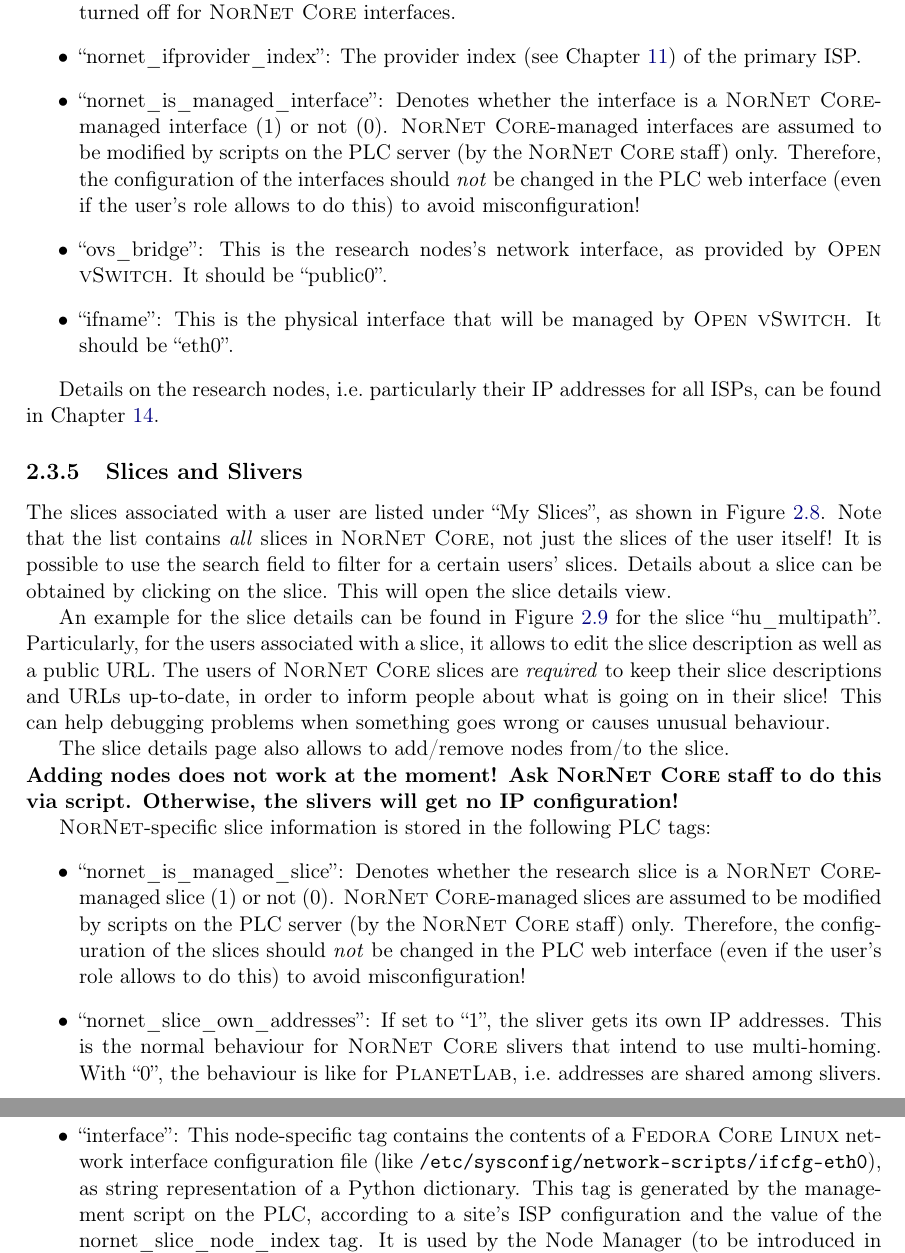
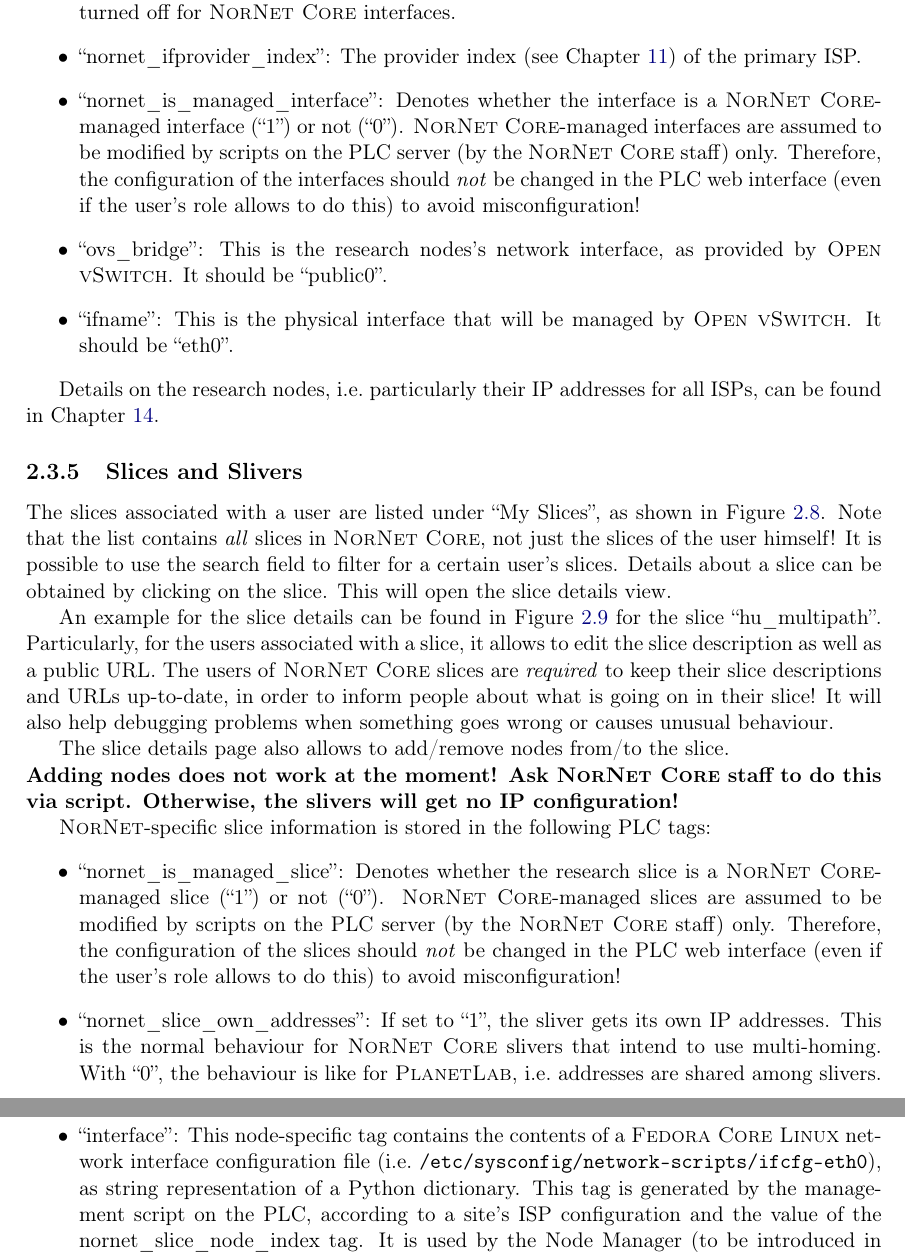
Before and after one commit to simula/nornet-handbook, a LaTeX thesis (NorNet-Core-Handbook.tex, which reads Part-UserGuide.tex): two parts of pages 49 and 52 of 162, joined at a grey line, cut so that both start at the same text. Compiled offline with pdfLaTeX.

Commit message:
Some fixes.

```diff
--- a/Part-UserGuide.tex
+++ b/Part-UserGuide.tex
@@ -729,7 +729,7 @@ The current version of the PLC web interface supports neither multi-homing nor I
 
  \item ``nornet\_ifprovider\_index''\index{nornet\_ifprovider\_index}\index{Tag!nornet\_ifprovider\_index}: The provider index (see Chapter~\ref{cha:Providers}) of the primary ISP.
 
- \item ``nornet\_is\_managed\_interface''\index{nornet\_is\_managed\_interface}\index{Tag!nornet\_is\_managed\_interface}: Denotes whether the interface is a \noun{NorNet Core}-managed interface~(1) or not~(0). \noun{NorNet Core}-managed interfaces are assumed to be modified by scripts on the PLC server (by the \noun{NorNet Core} staff) only. Therefore, the configuration of the interfaces should \emph{not} be changed in the PLC web interface (even if the user's role allows to do this) to avoid misconfiguration!
+ \item ``nornet\_is\_managed\_interface''\index{nornet\_is\_managed\_interface}\index{Tag!nornet\_is\_managed\_interface}: Denotes whether the interface is a \noun{NorNet Core}-managed interface~(``1'') or not~(``0''). \noun{NorNet Core}-managed interfaces are assumed to be modified by scripts on the PLC server (by the \noun{NorNet Core} staff) only. Therefore, the configuration of the interfaces should \emph{not} be changed in the PLC web interface (even if the user's role allows to do this) to avoid misconfiguration!
 
  \item ``ovs\_bridge''\index{ovs\_bridge}\index{Tag!ovs\_bridge}: This is the research nodes's network interface, as provided by \noun{Open vSwitch}\index{Open vSwitch}. It should be ``public0''.
 
@@ -767,9 +767,9 @@ Details on the research nodes, i.e.\ particularly their IP~addresses for all ISP
 % %%%%%%%%%%%%%%%%%%%%%%%%%%%%%%%%%%%%%%%%%%%%%%%%%%%%%%%%%
 
 
-The slices associated with a user are listed under ``My Slices'', as shown in Figure~\ref{cap:PLC-Slices}. Note that the list contains \emph{all} slices in \noun{NorNet Core}, not just the slices of the user itself! It is possible to use the search field to filter for a certain users' slices. Details about a slice can be obtained by clicking on the slice. This will open the slice details view.
+The slices associated with a user are listed under ``My Slices'', as shown in Figure~\ref{cap:PLC-Slices}. Note that the list contains \emph{all} slices in \noun{NorNet Core}, not just the slices of the user himself! It is possible to use the search field to filter for a certain user's slices. Details about a slice can be obtained by clicking on the slice. This will open the slice details view.
 
-An example for the slice details can be found in Figure~\ref{cap:PLC-Slice-hu-multipath} for the slice ``hu\_multipath''. Particularly, for the users associated with a slice, it allows to edit the slice description as well as a public URL. The users of \noun{NorNet Core} slices are \emph{required} to keep their slice descriptions and URLs up-to-date, in order to inform people about what is going on in their slice! This can help debugging problems when something goes wrong or causes unusual behaviour.
+An example for the slice details can be found in Figure~\ref{cap:PLC-Slice-hu-multipath} for the slice ``hu\_multipath''. Particularly, for the users associated with a slice, it allows to edit the slice description as well as a public URL. The users of \noun{NorNet Core} slices are \emph{required} to keep their slice descriptions and URLs up-to-date, in order to inform people about what is going on in their slice! It will also help debugging problems when something goes wrong or causes unusual behaviour.
 
 The slice details page also allows to add/remove nodes from/to the slice.
 \\
@@ -777,13 +777,13 @@ The slice details page also allows to add/remove nodes from/to the slice.
 
 \noun{NorNet}-specific slice information is stored in the following PLC tags:
 \begin{itemize}
- \item ``nornet\_is\_managed\_slice''\index{nornet\_is\_managed\_slice}\index{Tag!nornet\_is\_managed\_slice}: Denotes whether the research slice is a \noun{NorNet Core}-managed slice~(1) or not~(0). \noun{NorNet Core}-managed slices are assumed to be modified by scripts on the PLC server (by the \noun{NorNet Core} staff) only. Therefore, the configuration of the slices should \emph{not} be changed in the PLC web interface (even if the user's role allows to do this) to avoid misconfiguration!
+ \item ``nornet\_is\_managed\_slice''\index{nornet\_is\_managed\_slice}\index{Tag!nornet\_is\_managed\_slice}: Denotes whether the research slice is a \noun{NorNet Core}-managed slice~(``1'') or not~(``0''). \noun{NorNet Core}-managed slices are assumed to be modified by scripts on the PLC server (by the \noun{NorNet Core} staff) only. Therefore, the configuration of the slices should \emph{not} be changed in the PLC web interface (even if the user's role allows to do this) to avoid misconfiguration!
 
  \item ``nornet\_slice\_own\_addresses''\index{nornet\_slice\_own\_addresses}\index{Tag!nornet\_slice\_own\_addresses}: If set to ``1'', the sliver gets its own IP~addresses. This is the normal behaviour for \noun{NorNet Core} slivers that intend to use multi-homing. With ``0'', the behaviour is like for \noun{PlanetLab}, i.e.\ addresses are shared among slivers.
 
  \item ``nornet\_slice\_node\_index''\index{nornet\_slice\_node\_index}\index{Tag!nornet\_slice\_node\_index}: This tag is a node-specific tag. That is, for each node associated with the slice, there may be a separate nornet\_slice\_node\_index tag. The tag defines the node index of the sliver. It is then used to systematically allocate the IP~addresses in case of using own IP~addresses for the sliver.
 
- \item ``interface''\index{interface}\index{Tag!interface}: This node-specific tag contains the contents of a \noun{Fedora Core Linux} network interface configuration file (like \texttt{/etc/sysconfig/network-scripts/ifcfg-eth0}), as string representation of a Python dictionary. This tag is generated by the management script on the PLC, according to a site's ISP configuration and the value of the nornet\_slice\_node\_index tag. It is used by the Node Manager (to be introduced in Section~\ref{sec:Node-Manager}) to generate the corresponding network configuration for the sliver.
+ \item ``interface''\index{interface}\index{Tag!interface}: This node-specific tag contains the contents of a \noun{Fedora Core Linux} network interface configuration file (i.e.\ \texttt{/etc/sysconfig/network-scripts/ifcfg-eth0}), as string representation of a Python dictionary. This tag is generated by the management script on the PLC, according to a site's ISP configuration and the value of the nornet\_slice\_node\_index tag. It is used by the Node Manager (to be introduced in Section~\ref{sec:Node-Manager}) to generate the corresponding network configuration for the sliver.
 \end{itemize}
 
 Details on the research nodes, i.e.\ particularly their slivers and all IP~addresses, can be found in Chapter~\ref{cha:Site-Details}.
```
Also changed, not shown: Part-UserGuide.tex (4 more changed lines).
